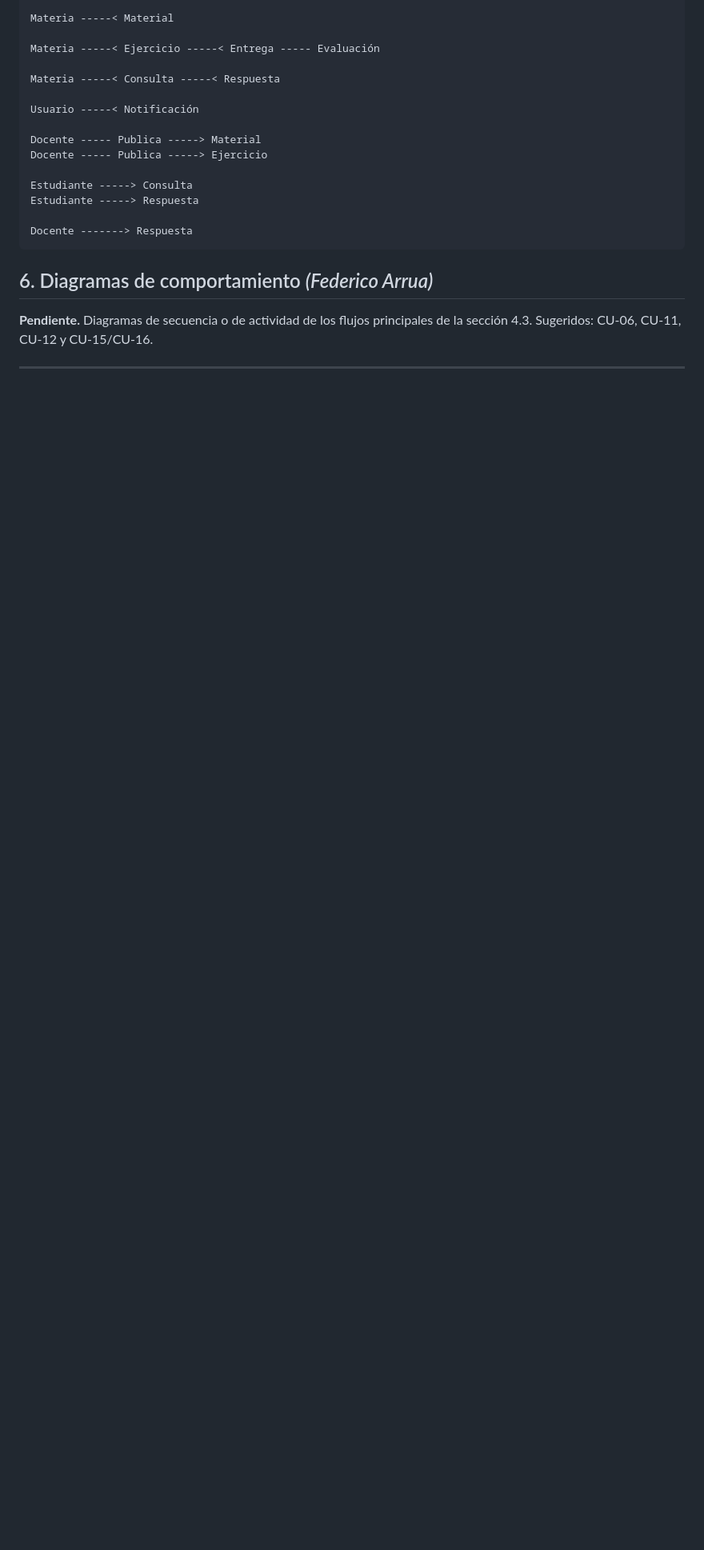
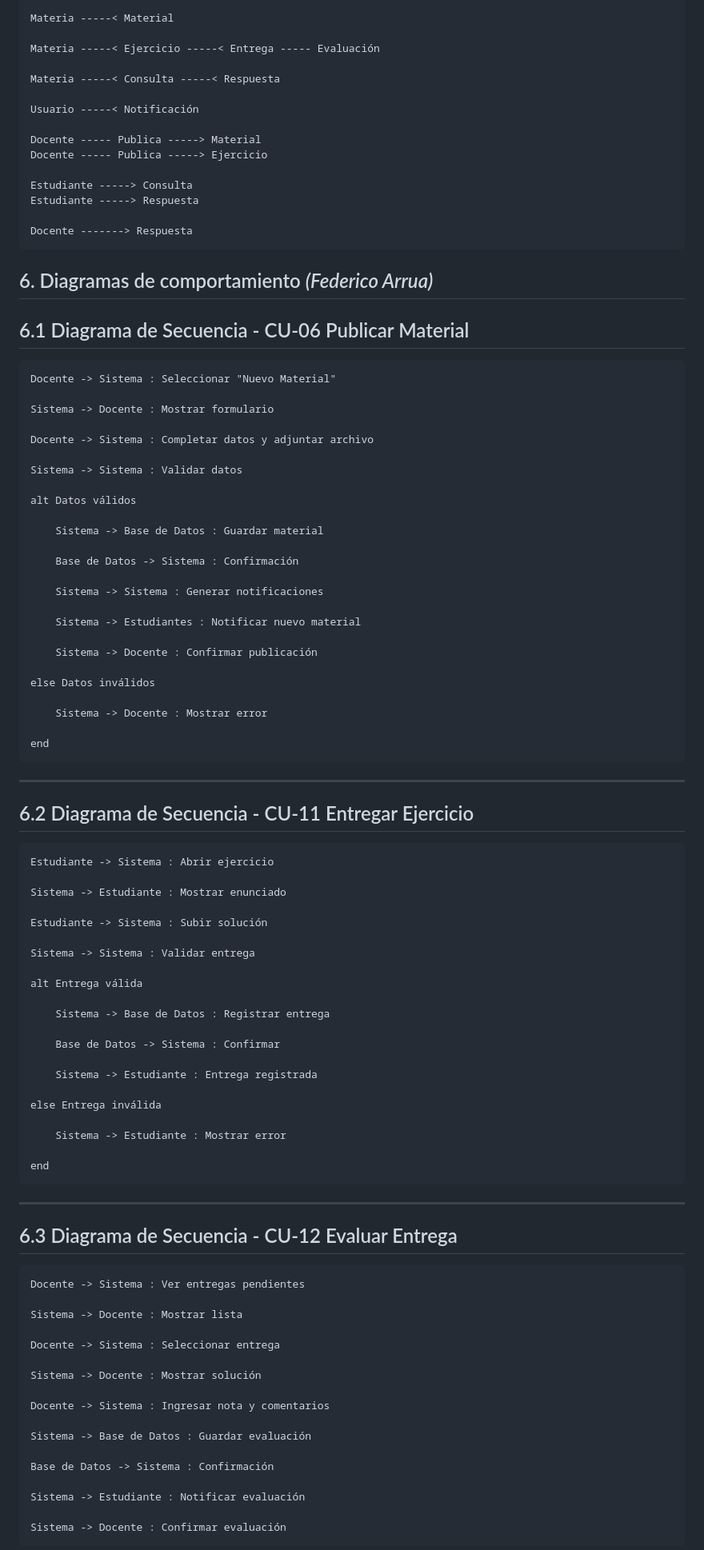
Before and after one commit to LucasPerez04/dev_study, a Markdown page: docs/trabajo_practico/analisis.md, the part around one of its changes. Shown at 80% size. Rendered like a GitHub page; blank space fills up the shorter version.

Commit message:
Update analisis.md
Signed-off-by: federicoarrua13-cell <federicoarrua13@gmail.com>

````diff
--- a/docs/trabajo_practico/analisis.md
+++ b/docs/trabajo_practico/analisis.md
@@ -487,6 +485,85 @@ Docente -------> Respuesta
 
 ## 6. Diagramas de comportamiento *(Federico Arrua)*
 
-**Pendiente.** Diagramas de secuencia o de actividad de los flujos principales de la sección 4.3. Sugeridos: CU-06, CU-11, CU-12 y CU-15/CU-16.
+## 6.1 Diagrama de Secuencia - CU-06 Publicar Material
+
+```text
+Docente -> Sistema : Seleccionar "Nuevo Material"
+
+Sistema -> Docente : Mostrar formulario
+
+Docente -> Sistema : Completar datos y adjuntar archivo
+
+Sistema -> Sistema : Validar datos
+
+alt Datos válidos
+
+    Sistema -> Base de Datos : Guardar material
+
+    Base de Datos -> Sistema : Confirmación
+
+    Sistema -> Sistema : Generar notificaciones
+
+    Sistema -> Estudiantes : Notificar nuevo material
+
+    Sistema -> Docente : Confirmar publicación
+
+else Datos inválidos
+
+    Sistema -> Docente : Mostrar error
+
+end
+```
 
 ---
+
+## 6.2 Diagrama de Secuencia - CU-11 Entregar Ejercicio
+
+```text
+Estudiante -> Sistema : Abrir ejercicio
+
+Sistema -> Estudiante : Mostrar enunciado
+
+Estudiante -> Sistema : Subir solución
+
+Sistema -> Sistema : Validar entrega
+
+alt Entrega válida
+
+    Sistema -> Base de Datos : Registrar entrega
+
+    Base de Datos -> Sistema : Confirmar
+
+    Sistema -> Estudiante : Entrega registrada
+
+else Entrega inválida
+
+    Sistema -> Estudiante : Mostrar error
+
+end
+```
+
+---
+
+## 6.3 Diagrama de Secuencia - CU-12 Evaluar Entrega
+
+```text
+Docente -> Sistema : Ver entregas pendientes
+
+Sistema -> Docente : Mostrar lista
+
+Docente -> Sistema : Seleccionar entrega
+
+Sistema -> Docente : Mostrar solución
+
+Docente -> Sistema : Ingresar nota y comentarios
+
+Sistema -> Base de Datos : Guardar evaluación
+
+Base de Datos -> Sistema : Confirmación
+
+Sistema -> Estudiante : Notificar evaluación
+
+Sistema -> Docente : Confirmar evaluación
+```
+
````
Also changed, not shown: other parts of docs/trabajo_practico/analisis.md (+27 -2 lines).
